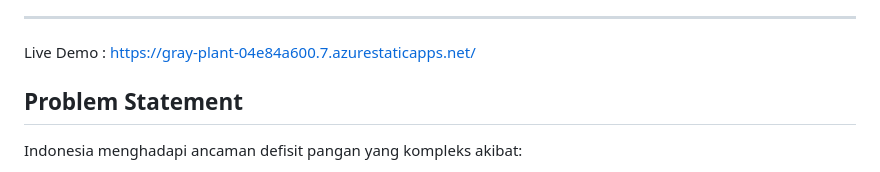
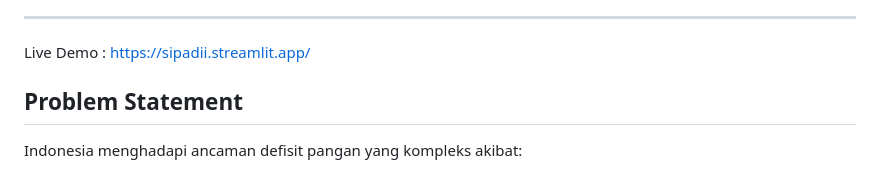
Before and after one commit to loma09/sipadi, a Markdown page: README.md, the part around the change. Drawn GitHub-style.

```diff
--- a/README.md
+++ b/README.md
@@ -15,8 +15,7 @@
 > **Swasembada Pangan 2025–2029** Presiden Prabowo Subianto.
 
 ---
-Live Demo : https://gray-plant-04e84a600.7.azurestaticapps.net/
-
+Live Demo : https://sipadii.streamlit.app/
 ##  Problem Statement
 
 Indonesia menghadapi ancaman defisit pangan yang kompleks akibat:
```
